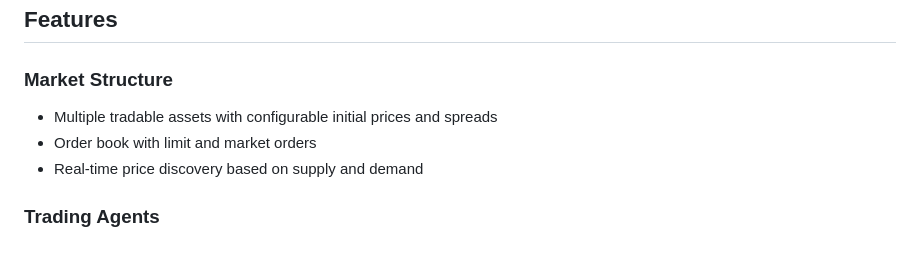
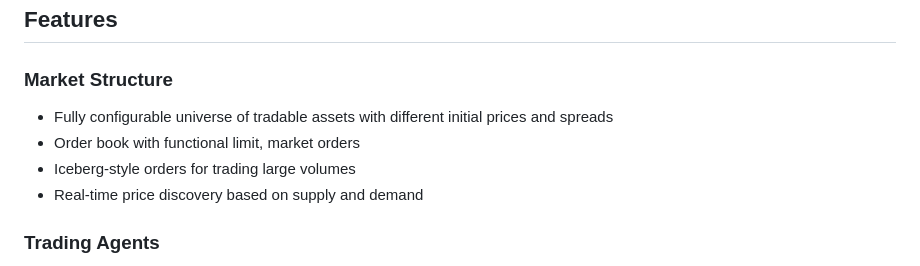
Before and after one commit to 23nicolaso/Ollama-Market, a Markdown page: README.md, the part around the change printed below. GitHub-like rendering.

```diff
--- a/README.md
+++ b/README.md
@@ -6,8 +6,9 @@ This was mainly done to experiment with prompt engineering and as random program
 ## Features
 
 ### Market Structure
-- Multiple tradable assets with configurable initial prices and spreads
-- Order book with limit and market orders
+- Fully configurable universe of tradable assets with different initial prices and spreads
+- Order book with functional limit, market orders
+- Iceberg-style orders for trading large volumes
 - Real-time price discovery based on supply and demand
 
 ### Trading Agents
```
Also changed, not shown: other parts of README.md (+6 -1 lines).
